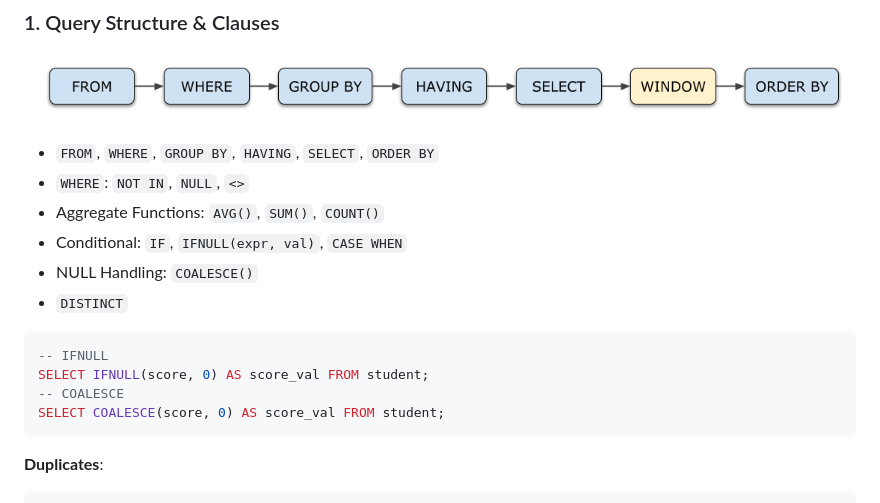
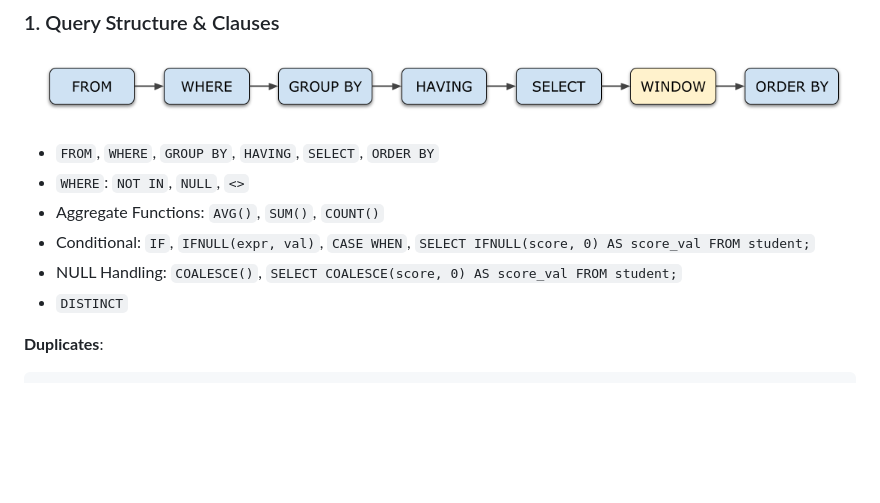
Before and after one commit to blaire101/Spark-Journey-2025, a Markdown page: README-SQL.md, the part around the change. Rendered like a GitHub page; blank space fills up the shorter version.

````diff
--- a/README-SQL.md
+++ b/README-SQL.md
@@ -13,16 +13,9 @@
 - `FROM`, `WHERE`, `GROUP BY`, `HAVING`, `SELECT`, `ORDER BY`
 - `WHERE`: `NOT IN`, `NULL`, `<>`
 - Aggregate Functions: `AVG()`, `SUM()`, `COUNT()`
-- Conditional: `IF`, `IFNULL(expr, val)`, `CASE WHEN`
-- NULL Handling: `COALESCE()`
+- Conditional: `IF`, `IFNULL(expr, val)`, `CASE WHEN`, `SELECT IFNULL(score, 0) AS score_val FROM student;`
+- NULL Handling: `COALESCE()`, `SELECT COALESCE(score, 0) AS score_val FROM student;`
 - `DISTINCT`
-
-```sql
--- IFNULL
-SELECT IFNULL(score, 0) AS score_val FROM student;
--- COALESCE
-SELECT COALESCE(score, 0) AS score_val FROM student;
-```
 
 **Duplicates**:
 
````
